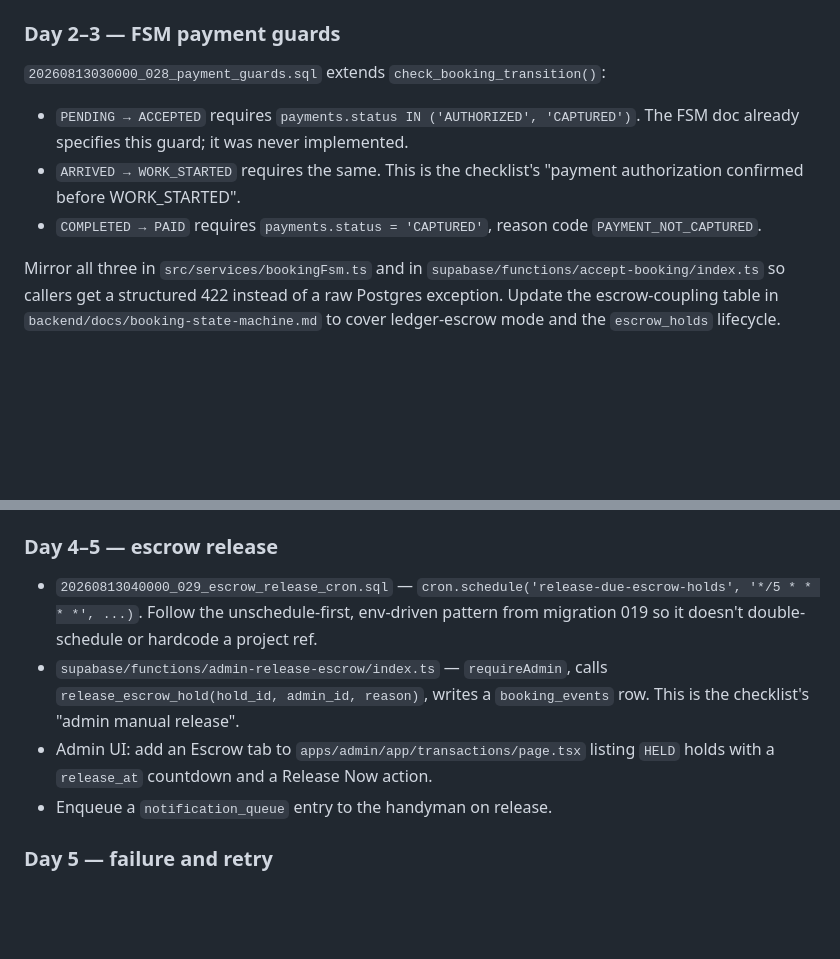
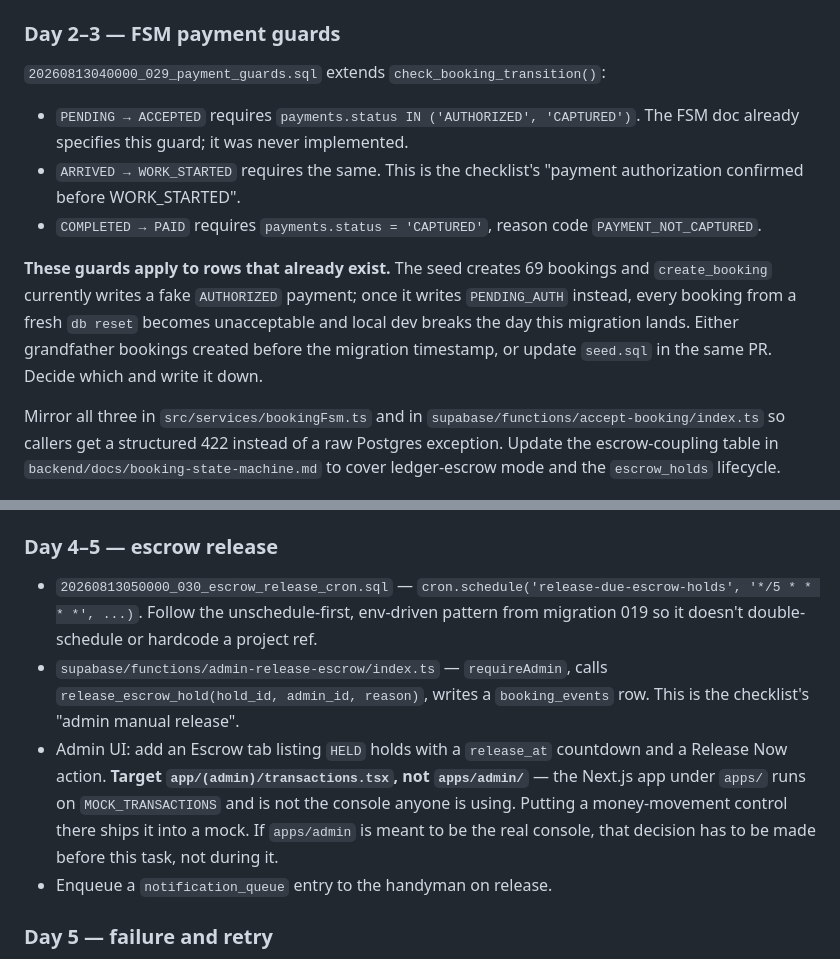
Before and after one commit to okiventures/oki-app, a Markdown page: plans/Week15_Escrow_Payment_Plan.md, 2 parts joined by grey strips. Drawn GitHub-style; blank space fills up the shorter version.

```diff
--- a/plans/Week15_Escrow_Payment_Plan.md
+++ b/plans/Week15_Escrow_Payment_Plan.md
@@ -140,11 +167,13 @@ Delete `execute_payment_transaction` in the same PR — `payment-webhook/index.t
 
 ### Day 2–3 — FSM payment guards
 
-`20260813030000_028_payment_guards.sql` extends `check_booking_transition()`:
+`20260813040000_029_payment_guards.sql` extends `check_booking_transition()`:
 
 - `PENDING → ACCEPTED` requires `payments.status IN ('AUTHORIZED', 'CAPTURED')`. The FSM doc already specifies this guard; it was never implemented.
 - `ARRIVED → WORK_STARTED` requires the same. This is the checklist's "payment authorization confirmed before WORK_STARTED".
 - `COMPLETED → PAID` requires `payments.status = 'CAPTURED'`, reason code `PAYMENT_NOT_CAPTURED`.
+
+**These guards apply to rows that already exist.** The seed creates 69 bookings and `create_booking` currently writes a fake `AUTHORIZED` payment; once it writes `PENDING_AUTH` instead, every booking from a fresh `db reset` becomes unacceptable and local dev breaks the day this migration lands. Either grandfather bookings created before the migration timestamp, or update `seed.sql` in the same PR. Decide which and write it down.
 
 Mirror all three in `src/services/bookingFsm.ts` and in `supabase/functions/accept-booking/index.ts` so callers get a structured 422 instead of a raw Postgres exception. Update the escrow-coupling table in `backend/docs/booking-state-machine.md` to cover ledger-escrow mode and the `escrow_holds` lifecycle.
 
@@ -174,9 +203,9 @@ Edge case worth building now: a card auth older than 7 days is already voided, s
 
 ### Day 4–5 — escrow release
 
-- `20260813040000_029_escrow_release_cron.sql` — `cron.schedule('release-due-escrow-holds', '*/5 * * * *', ...)`. Follow the unschedule-first, env-driven pattern from migration 019 so it doesn't double-schedule or hardcode a project ref.
+- `20260813050000_030_escrow_release_cron.sql` — `cron.schedule('release-due-escrow-holds', '*/5 * * * *', ...)`. Follow the unschedule-first, env-driven pattern from migration 019 so it doesn't double-schedule or hardcode a project ref.
 - `supabase/functions/admin-release-escrow/index.ts` — `requireAdmin`, calls `release_escrow_hold(hold_id, admin_id, reason)`, writes a `booking_events` row. This is the checklist's "admin manual release".
-- Admin UI: add an Escrow tab to `apps/admin/app/transactions/page.tsx` listing `HELD` holds with a `release_at` countdown and a Release Now action.
+- Admin UI: add an Escrow tab listing `HELD` holds with a `release_at` countdown and a Release Now action. **Target `app/(admin)/transactions.tsx`, not `apps/admin/`** — the Next.js app under `apps/` runs on `MOCK_TRANSACTIONS` and is not the console anyone is using. Putting a money-movement control there ships it into a mock. If `apps/admin` is meant to be the real console, that decision has to be made before this task, not during it.
 - Enqueue a `notification_queue` entry to the handyman on release.
 
 ### Day 5 — failure and retry
```
Also changed, not shown: other parts of plans/Week15_Escrow_Payment_Plan.md (+48 -8 lines).
